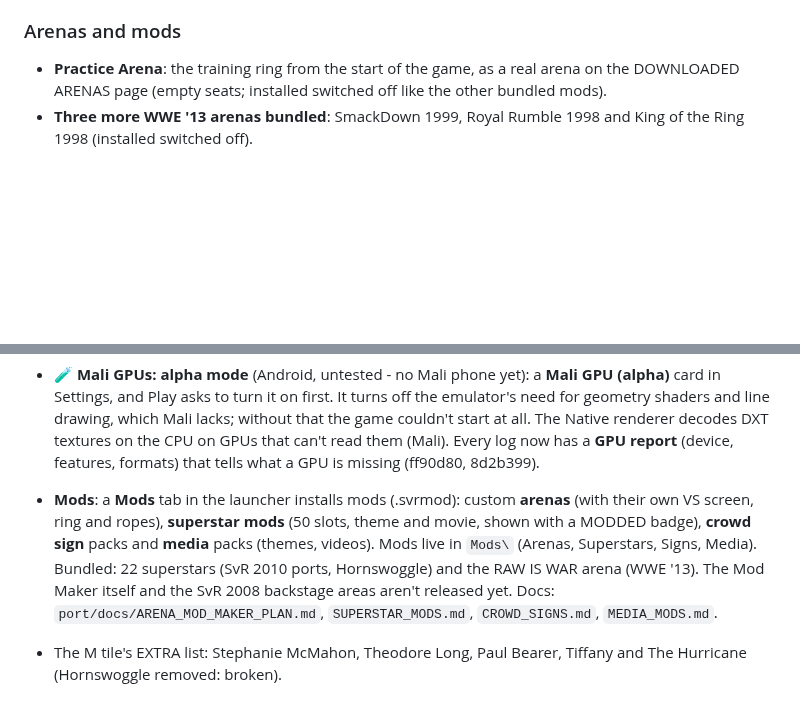
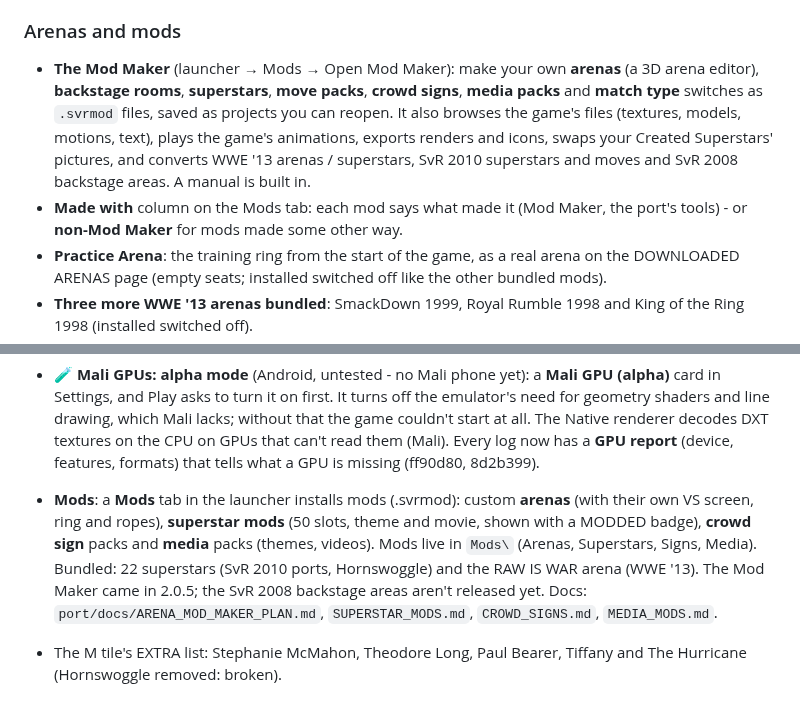
Before and after one commit to KaikoClanworth1/wwe-svr2011-pc, a Markdown page: docs/FEATURES.md, 2 parts joined by grey strips. Rendered like a GitHub page; blank space fills up the shorter version.

Commit message:
Features list: the Mod Maker and the Made with column in 2.0.5
Co-Authored-By: Claude Opus 5.5 <noreply@anthropic.com>

```diff
--- a/docs/FEATURES.md
+++ b/docs/FEATURES.md
@@ -100,6 +100,8 @@ still being tested.
 - **Match types as mods**: each match type the port adds (Falls Count Anywhere, Championship Scramble, 15 / 25-man Royal Rumble, Lumberjack, Free-Roaming Backstage, Backstage for 3 / 4 / 6, Weapons Everywhere, Slobber Knocker, Three Stages of Hell, Elimination, Mystery Opponent) is a bundled mod on the Mods tab, switched on. Untick one and its rows leave the menus at the next start, with no gaps.
 
 ### Arenas and mods
+- **The Mod Maker** (launcher → Mods → Open Mod Maker): make your own **arenas** (a 3D arena editor), **backstage rooms**, **superstars**, **move packs**, **crowd signs**, **media packs** and **match type** switches as `.svrmod` files, saved as projects you can reopen. It also browses the game's files (textures, models, motions, text), plays the game's animations, exports renders and icons, swaps your Created Superstars' pictures, and converts WWE '13 arenas / superstars, SvR 2010 superstars and moves and SvR 2008 backstage areas. A manual is built in.
+- **Made with** column on the Mods tab: each mod says what made it (Mod Maker, the port's tools) - or **non-Mod Maker** for mods made some other way.
 - **Practice Arena**: the training ring from the start of the game, as a real arena on the DOWNLOADED ARENAS page (empty seats; installed switched off like the other bundled mods).
 - **Three more WWE '13 arenas bundled**: SmackDown 1999, Royal Rumble 1998 and King of the Ring 1998 (installed switched off).
 - **Arena mods**: VS-screen theme pictures of any size can be swapped.
@@ -169,7 +171,7 @@ still being tested.
 - **Built-in graphics drivers for Adreno 710 / 720 / 722** (Android): two Mesa Turnip drivers that players found run the game well (vauzi's v4.1, recommended, and v4.0) come with the app. On those GPUs the launcher offers v4.1 once by itself, and **Settings, Graphics driver** has a button for each. These phones' own drivers are often too old for the Native renderer (a Redmi Pad Pro's Adreno 710 driver: Vulkan 1.1), so they ran the slower Emulated one. The launcher shows the phone's GPU there, and problem reports include it (8d2b399; `port/android/drivers/README.md`).
 - 🧪 **Mali GPUs: alpha mode** (Android, untested - no Mali phone yet): a **Mali GPU (alpha)** card in Settings, and Play asks to turn it on first. It turns off the emulator's need for geometry shaders and line drawing, which Mali lacks; without that the game couldn't start at all. The Native renderer decodes DXT textures on the CPU on GPUs that can't read them (Mali). Every log now has a **GPU report** (device, features, formats) that tells what a GPU is missing (ff90d80, 8d2b399).
 
-- **Mods**: a **Mods** tab in the launcher installs mods (.svrmod): custom **arenas** (with their own VS screen, ring and ropes), **superstar mods** (50 slots, theme and movie, shown with a MODDED badge), **crowd sign** packs and **media** packs (themes, videos). Mods live in `Mods\` (Arenas, Superstars, Signs, Media). Bundled: 22 superstars (SvR 2010 ports, Hornswoggle) and the RAW IS WAR arena (WWE '13). The Mod Maker itself and the SvR 2008 backstage areas aren't released yet. Docs: `port/docs/ARENA_MOD_MAKER_PLAN.md`, `SUPERSTAR_MODS.md`, `CROWD_SIGNS.md`, `MEDIA_MODS.md`.
+- **Mods**: a **Mods** tab in the launcher installs mods (.svrmod): custom **arenas** (with their own VS screen, ring and ropes), **superstar mods** (50 slots, theme and movie, shown with a MODDED badge), **crowd sign** packs and **media** packs (themes, videos). Mods live in `Mods\` (Arenas, Superstars, Signs, Media). Bundled: 22 superstars (SvR 2010 ports, Hornswoggle) and the RAW IS WAR arena (WWE '13). The Mod Maker came in 2.0.5; the SvR 2008 backstage areas aren't released yet. Docs: `port/docs/ARENA_MOD_MAKER_PLAN.md`, `SUPERSTAR_MODS.md`, `CROWD_SIGNS.md`, `MEDIA_MODS.md`.
 - The M tile's EXTRA list: Stephanie McMahon, Theodore Long, Paul Bearer, Tiffany and The Hurricane (Hornswoggle removed: broken).
 
 ## New in 2.0.2
```
